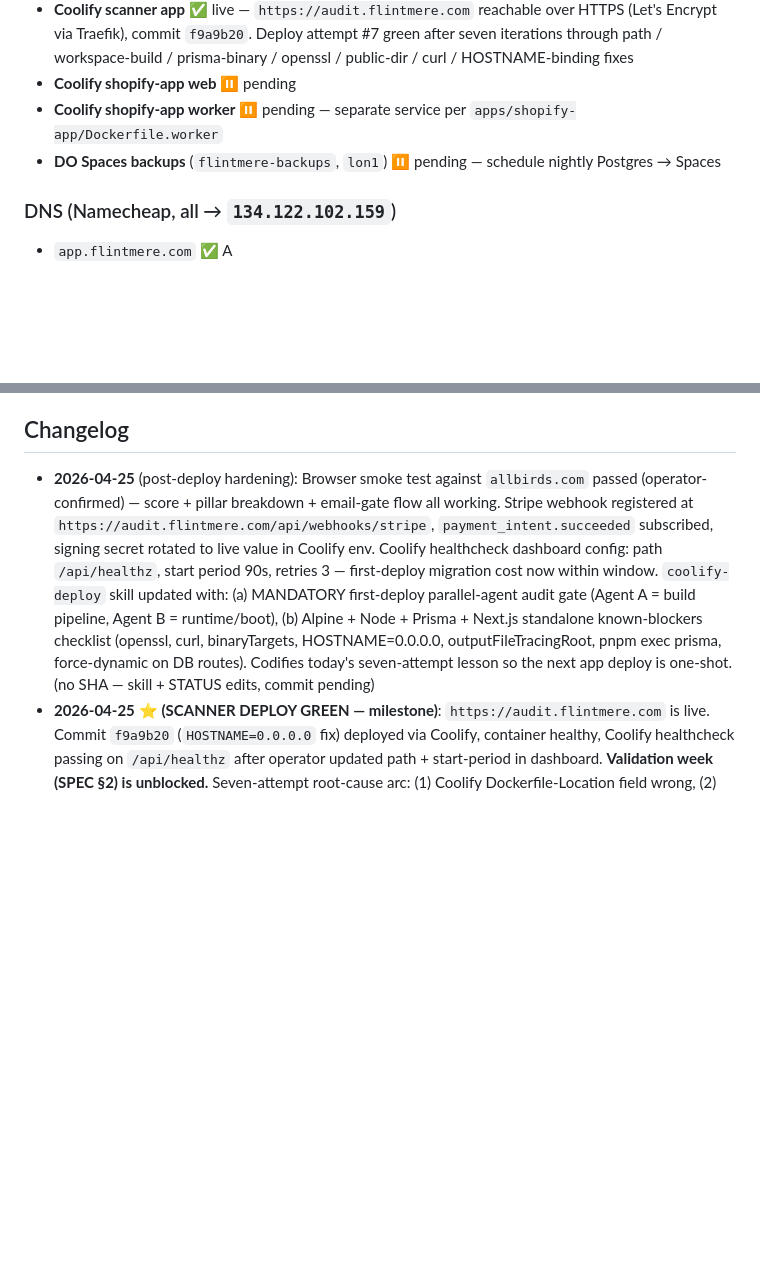
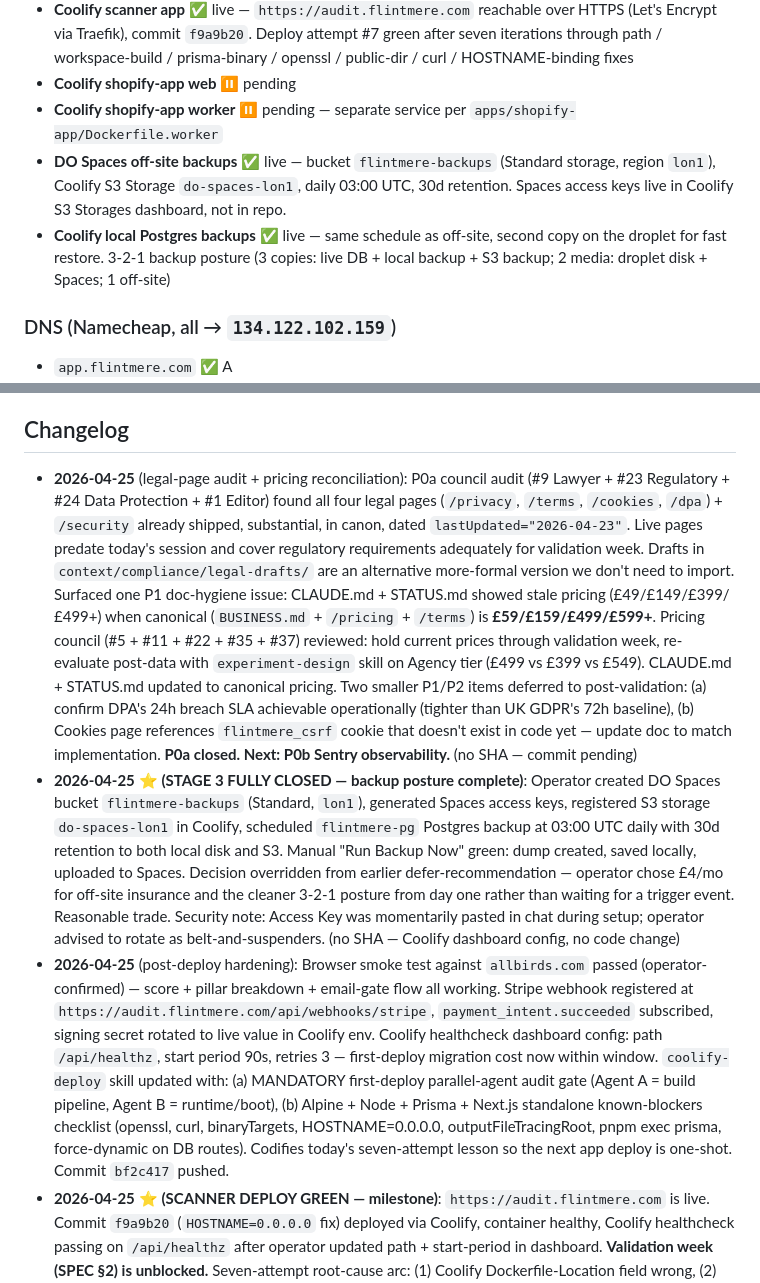
Before and after one commit to Flintmere/flintmere, a Markdown page: projects/flintmere/STATUS.md, 2 parts joined by grey strips. Rendered like a GitHub page; blank space fills up the shorter version.

```diff
--- a/projects/flintmere/STATUS.md
+++ b/projects/flintmere/STATUS.md
@@ -14,7 +14,8 @@ What's provisioned right now. Source of truth for "is this live?" questions. Upd
 - **Coolify scanner app** ✅ live — `https://audit.flintmere.com` reachable over HTTPS (Let's Encrypt via Traefik), commit `f9a9b20`. Deploy attempt #7 green after seven iterations through path / workspace-build / prisma-binary / openssl / public-dir / curl / HOSTNAME-binding fixes
 - **Coolify shopify-app web** ⏸ pending
 - **Coolify shopify-app worker** ⏸ pending — separate service per `apps/shopify-app/Dockerfile.worker`
-- **DO Spaces backups** (`flintmere-backups`, `lon1`) ⏸ pending — schedule nightly Postgres → Spaces
+- **DO Spaces off-site backups** ✅ live — bucket `flintmere-backups` (Standard storage, region `lon1`), Coolify S3 Storage `do-spaces-lon1`, daily 03:00 UTC, 30d retention. Spaces access keys live in Coolify S3 Storages dashboard, not in repo.
+- **Coolify local Postgres backups** ✅ live — same schedule as off-site, second copy on the droplet for fast restore. 3-2-1 backup posture (3 copies: live DB + local backup + S3 backup; 2 media: droplet disk + Spaces; 1 off-site)
 
 ### DNS (Namecheap, all → `134.122.102.159`)
 - `app.flintmere.com` ✅ A
@@ -157,7 +158,9 @@ Provider abstraction per ADRs 0005 + 0006. Shipped:
 
 ## Changelog
 
-- **2026-04-25** (post-deploy hardening): Browser smoke test against `allbirds.com` passed (operator-confirmed) — score + pillar breakdown + email-gate flow all working. Stripe webhook registered at `https://audit.flintmere.com/api/webhooks/stripe`, `payment_intent.succeeded` subscribed, signing secret rotated to live value in Coolify env. Coolify healthcheck dashboard config: path `/api/healthz`, start period 90s, retries 3 — first-deploy migration cost now within window. `coolify-deploy` skill updated with: (a) MANDATORY first-deploy parallel-agent audit gate (Agent A = build pipeline, Agent B = runtime/boot), (b) Alpine + Node + Prisma + Next.js standalone known-blockers checklist (openssl, curl, binaryTargets, HOSTNAME=0.0.0.0, outputFileTracingRoot, pnpm exec prisma, force-dynamic on DB routes). Codifies today's seven-attempt lesson so the next app deploy is one-shot. (no SHA — skill + STATUS edits, commit pending)
+- **2026-04-25** (legal-page audit + pricing reconciliation): P0a council audit (#9 Lawyer + #23 Regulatory + #24 Data Protection + #1 Editor) found all four legal pages (`/privacy`, `/terms`, `/cookies`, `/dpa`) + `/security` already shipped, substantial, in canon, dated `lastUpdated="2026-04-23"`. Live pages predate today's session and cover regulatory requirements adequately for validation week. Drafts in `context/compliance/legal-drafts/` are an alternative more-formal version we don't need to import. Surfaced one P1 doc-hygiene issue: CLAUDE.md + STATUS.md showed stale pricing (£49/£149/£399/£499+) when canonical (`BUSINESS.md` + `/pricing` + `/terms`) is **£59/£159/£499/£599+**. Pricing council (#5 + #11 + #22 + #35 + #37) reviewed: hold current prices through validation week, re-evaluate post-data with `experiment-design` skill on Agency tier (£499 vs £399 vs £549). CLAUDE.md + STATUS.md updated to canonical pricing. Two smaller P1/P2 items deferred to post-validation: (a) confirm DPA's 24h breach SLA achievable operationally (tighter than UK GDPR's 72h baseline), (b) Cookies page references `flintmere_csrf` cookie that doesn't exist in code yet — update doc to match implementation. **P0a closed. Next: P0b Sentry observability.** (no SHA — commit pending)
+- **2026-04-25** ⭐ **(STAGE 3 FULLY CLOSED — backup posture complete)**: Operator created DO Spaces bucket `flintmere-backups` (Standard, `lon1`), generated Spaces access keys, registered S3 storage `do-spaces-lon1` in Coolify, scheduled `flintmere-pg` Postgres backup at 03:00 UTC daily with 30d retention to both local disk and S3. Manual "Run Backup Now" green: dump created, saved locally, uploaded to Spaces. Decision overridden from earlier defer-recommendation — operator chose £4/mo for off-site insurance and the cleaner 3-2-1 posture from day one rather than waiting for a trigger event. Reasonable trade. Security note: Access Key was momentarily pasted in chat during setup; operator advised to rotate as belt-and-suspenders. (no SHA — Coolify dashboard config, no code change)
+- **2026-04-25** (post-deploy hardening): Browser smoke test against `allbirds.com` passed (operator-confirmed) — score + pillar breakdown + email-gate flow all working. Stripe webhook registered at `https://audit.flintmere.com/api/webhooks/stripe`, `payment_intent.succeeded` subscribed, signing secret rotated to live value in Coolify env. Coolify healthcheck dashboard config: path `/api/healthz`, start period 90s, retries 3 — first-deploy migration cost now within window. `coolify-deploy` skill updated with: (a) MANDATORY first-deploy parallel-agent audit gate (Agent A = build pipeline, Agent B = runtime/boot), (b) Alpine + Node + Prisma + Next.js standalone known-blockers checklist (openssl, curl, binaryTargets, HOSTNAME=0.0.0.0, outputFileTracingRoot, pnpm exec prisma, force-dynamic on DB routes). Codifies today's seven-attempt lesson so the next app deploy is one-shot. Commit `bf2c417` pushed.
 - **2026-04-25** ⭐ **(SCANNER DEPLOY GREEN — milestone)**: `https://audit.flintmere.com` is live. Commit `f9a9b20` (`HOSTNAME=0.0.0.0` fix) deployed via Coolify, container healthy, Coolify healthcheck passing on `/api/healthz` after operator updated path + start-period in dashboard. **Validation week (SPEC §2) is unblocked.** Seven-attempt root-cause arc: (1) Coolify Dockerfile-Location field wrong, (2) workspace packages not built, (3) `pnpm prisma generate` silent no-op, (4) `next.config.ts` missing `outputFileTracingRoot`, (5) `schema.prisma` missing `binaryTargets`, (6) Alpine missing `openssl`, (7) two routes querying Prisma at build time, (8) dead `COPY public` line, (9) Alpine missing `curl`, (10) Next.js bound to container hostname not `0.0.0.0`. Council pre-deploy audit (two parallel `code-reviewer` agents) caught 4–5 of these in one pass mid-arc; remaining were stage-by-stage discoveries past the audit's scope. Skill update to land: codify pre-deploy parallel-agent audit as standing discipline in `.claude/skills/coolify-deploy/SKILL.md`. Stripe webhook endpoint (`https://audit.flintmere.com/api/webhooks/stripe`) now registerable in Stripe dashboard. Next: smoke test against `allbirds.com` from `/scan`, register Stripe webhook, schedule DO Spaces nightly backup, then move to shopify-app deploy stage.
 - **2026-04-25** (Coolify deploy attempt #6 — REAL root cause found): Curl install landed (no more "curl: not found" line). Migrations were a no-op this time ("No pending migrations to apply") and Next.js Ready in 1418ms. Yet all 3 healthcheck attempts got `wget: can't connect to remote host: Connection refused`. Container logs revealed the actual cause at startup line: `Local: http://8483d1f10424:3001` — Next.js bound to the **container hostname** (Docker auto-sets `HOSTNAME` env var to the container ID), not `0.0.0.0`. Next.js standalone server.js does `process.env.HOSTNAME || '0.0.0.0'` — Docker's HOSTNAME wins, so Next listened on a single interface and `wget localhost:3001` from inside the same container hit a different interface, getting ECONNREFUSED. Not a timing issue, an interface-binding issue. Fix: `ENV HOSTNAME=0.0.0.0` in Dockerfile runtime stage, before the CMD. Belt-and-suspenders: this also makes the operator's Coolify healthcheck path/start-period changes (currently `/` + 5s) effective rather than masked by the bind issue. Commit `f9a9b20` pushed.
 - **2026-04-25** (Coolify deploy attempt #5 — container BOOTED, healthcheck failed): Build fully green. Container started, ran 6 prisma migrations against `flintmere-pg` Postgres (`db swvrtf5rzir1omptam29pvff:5432`, schema `public`), all applied successfully. Next.js Ready in 681ms. **App is functional inside the container.** Coolify rolled back because healthcheck failed across 3 attempts × 30s window (95s total) — boot took ~67s for first-time migration + Next start, exceeding the ~5s healthcheck start period. Three compounding issues: (a) Alpine missing `curl` — Coolify probe falls back to wget, gets "connection refused" because Next isn't listening yet during early attempts; (b) healthcheck path set to `/` (default) instead of `/api/healthz` (which is a static-shaped 200 with no DB query, would respond instantly); (c) start period of 5s insufficient for first-deploy migration cost. Code fix: `apk add --no-cache openssl curl` (curl added). Operator-side: change Coolify healthcheck to `/api/healthz` + start period to 90s. Subsequent deploys will be sub-5s boot (no migration work) — only the FIRST deploy hits the cold-start cost. Commit `c541d1b` pushed.
```
Also changed, not shown: CLAUDE.md (+1 -1 lines).
